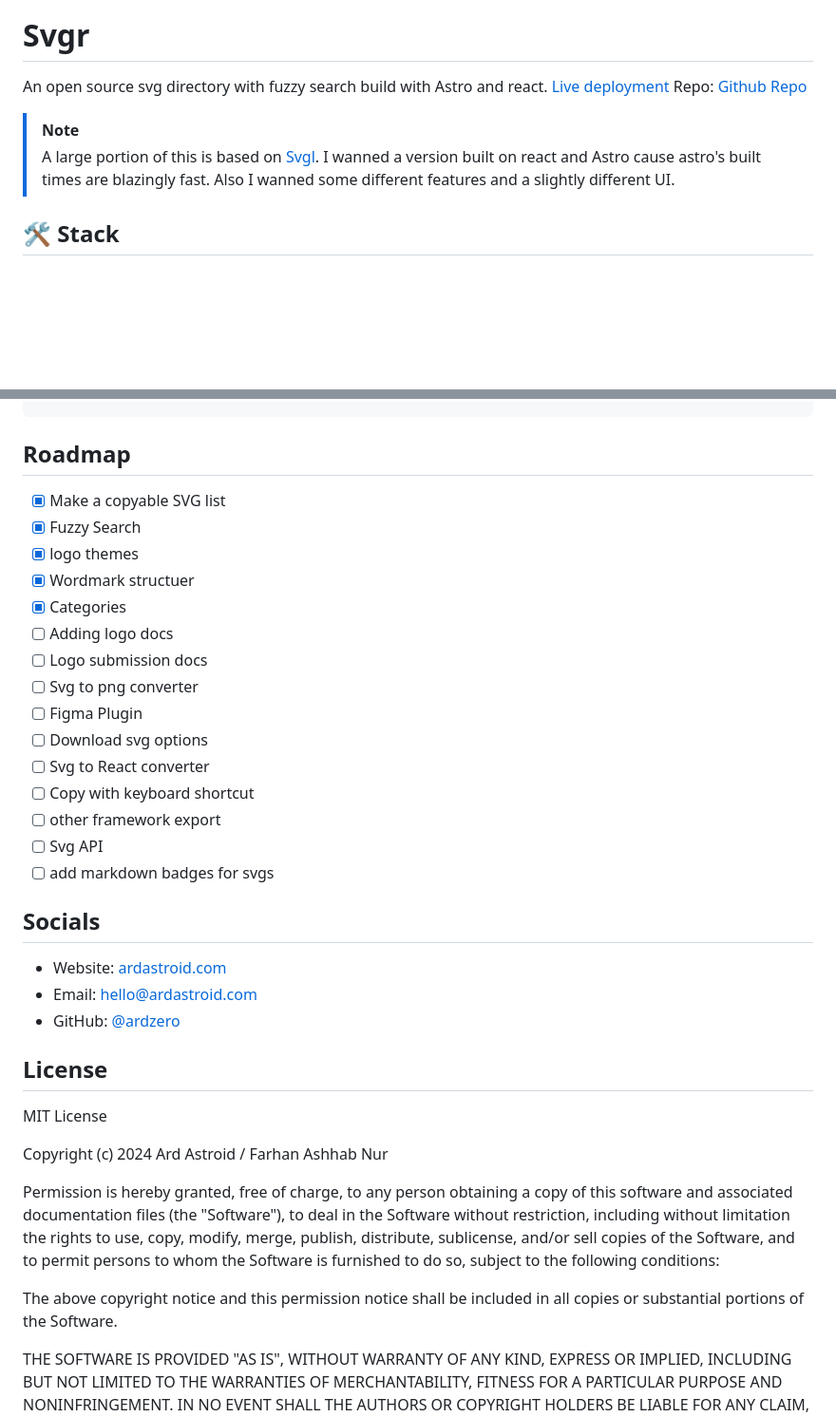
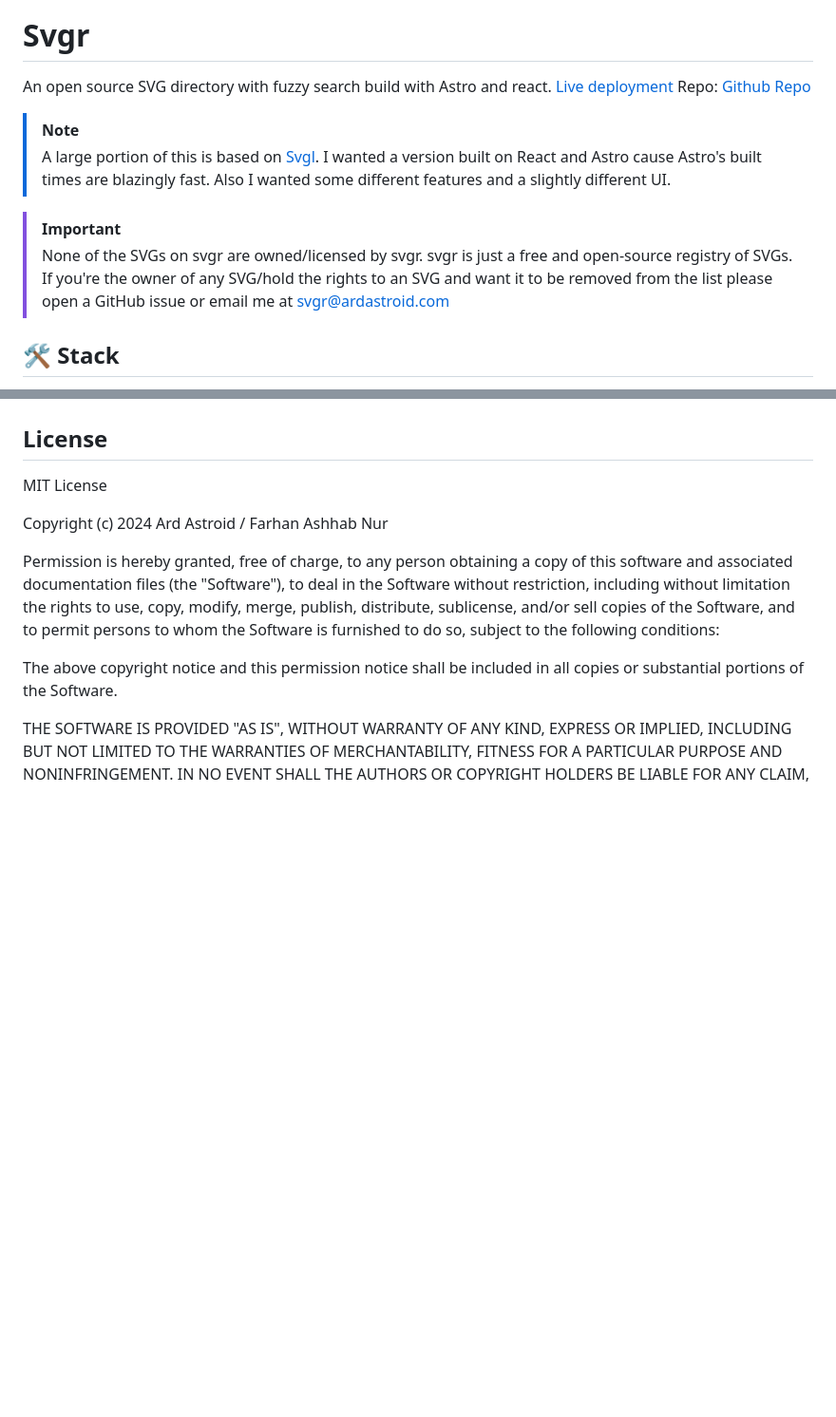
Before and after one commit to ardzero/svgr, a Markdown page: README.md, 2 parts joined by grey strips. Shown at 95% size. Rendered like a GitHub page; blank space fills up the shorter version.

```diff
--- a/README.md
+++ b/README.md
@@ -2,11 +2,14 @@
 
 # Svgr
 
-An open source svg directory with fuzzy search build with Astro and react. [Live deployment](https://svgr.ardastroid.com/)
+An open source SVG directory with fuzzy search build with Astro and react. [Live deployment](https://svgr.ardastroid.com/)
 Repo: [Github Repo](https://github.com/ardzero/svgr)
 
 > [!NOTE]
-> A large portion of this is based on [Svgl](https://github.com/pheralb/svgl). I wanned a version built on react and Astro cause astro's built times are blazingly fast. Also I wanned some different features and a slightly different UI.
+> A large portion of this is based on [Svgl](https://github.com/pheralb/svgl). I wanted a version built on React and Astro cause Astro's built times are blazingly fast. Also I wanted some different features and a slightly different UI.
+
+> [!IMPORTANT]
+> None of the SVGs on svgr are owned/licensed by svgr. svgr is just a free and open-source registry of SVGs. If you're the owner of any SVG/hold the rights to an SVG and want it to be removed from the list please open a GitHub issue or email me at [svgr@ardastroid.com](mailto:svgr@ardastroid.com)
 
 ## 🛠️ Stack
 - [**Astro 5.2**](https://astro.build/) - A web framework with fast build time.
@@ -48,46 +72,4 @@ npm run dev
 
-- Astro 5.2
-- Tailwind CSS v4
-- React Integration
-- [Shadcn](https://ui.shadcn.com/) components
-- Custom utility components
-- Theme support (dark and light mode)
-- Tailwind CSS animations using [tailwindcss-motion](https://docs.rombo.co/tailwind)
-- SEO optimized (SEO component provided)
-- Responsive optimized img loader component
-- Share modal
-- Utilities like `qrCode gen, string shortner, uniqueCode gen, img placeholder, email validation, hashing etc`
-
-## Config
-
-- Configure colors in `src/styles/globals.css`
-- Site default metadata in `astro.config.mjs`
-- Component configurations in `src/lib/data/siteData.ts`
-- Astro configurations in `astro.config.mjs` -->
-
-## Roadmap
-
-- [x] Make a copyable SVG list
-- [x] Fuzzy Search
-- [x] logo themes
-- [x] Wordmark structuer
-- [x] Categories
-- [ ] Adding logo docs
-- [ ] Logo submission docs
-- [ ] Svg to png converter
-- [ ] Figma Plugin
-- [ ] Download svg options
-- [ ] Svg to React converter
-- [ ] Copy with keyboard shortcut
-- [ ] other framework export
-- [ ] Svg API
-- [ ] add markdown badges for svgs
-
-## Socials
-
-- Website: [ardastroid.com](https://ardastroid.com)
-- Email: [hello@ardastroid.com](mailto:hello@ardastroid.com)
-- GitHub: [@ardzero](https://github.com/ardzero)
 
 ## License
 
```
Also changed, not shown: other parts of README.md (+23 -2 lines).
